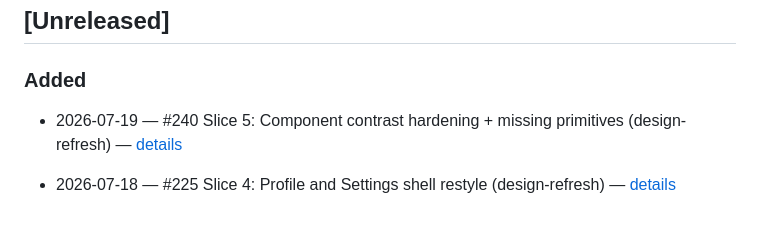
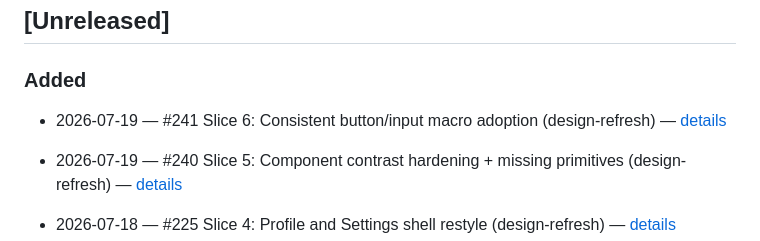
Before and after one commit to rustycoopes/organize-me, a Markdown page: docs/changelog.md, the part around the change. Drawn GitHub-style; blank space fills up the shorter version.

Commit message:
Record Slice 6 delivery in WBS and changelog

```diff
--- a/docs/changelog.md
+++ b/docs/changelog.md
@@ -20,6 +20,7 @@
 ## [Unreleased]
 
 ### Added
+- 2026-07-19 — #241 Slice 6: Consistent button/input macro adoption (design-refresh) — [details](features/design-refresh/WBS/slice-6-consistent-button-macro-adoption.md#delivered-2026-07-19-issue-241-branch-featureslice-6-button-input-macro-adoption)
 - 2026-07-19 — #240 Slice 5: Component contrast hardening + missing primitives (design-refresh) — [details](features/design-refresh/WBS/slice-5-component-contrast-hardening.md#delivered-2026-07-19-issue-240-branch-fixslice-5-component-contrast-hardening)
 - 2026-07-18 — #225 Slice 4: Profile and Settings shell restyle (design-refresh) — [details](features/design-refresh/WBS/slice-4-profile-settings.md#delivered-2026-07-18-issue-225-branch-featuredesign-refresh-slice-4-profile-settings)
 - 2026-07-18 — #224 Slice 3: Auth pages restyle (design-refresh) — [details](features/design-refresh/WBS/slice-3-auth-pages.md#delivered-2026-07-18-issue-224-branch-featuredesign-refresh-slice-3)
```
Also changed, not shown: 1 other file.
